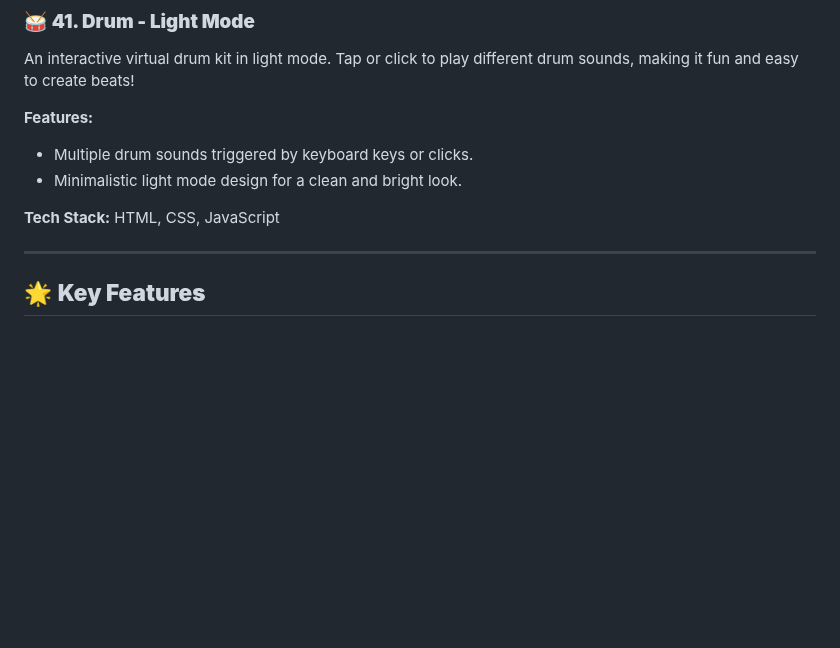
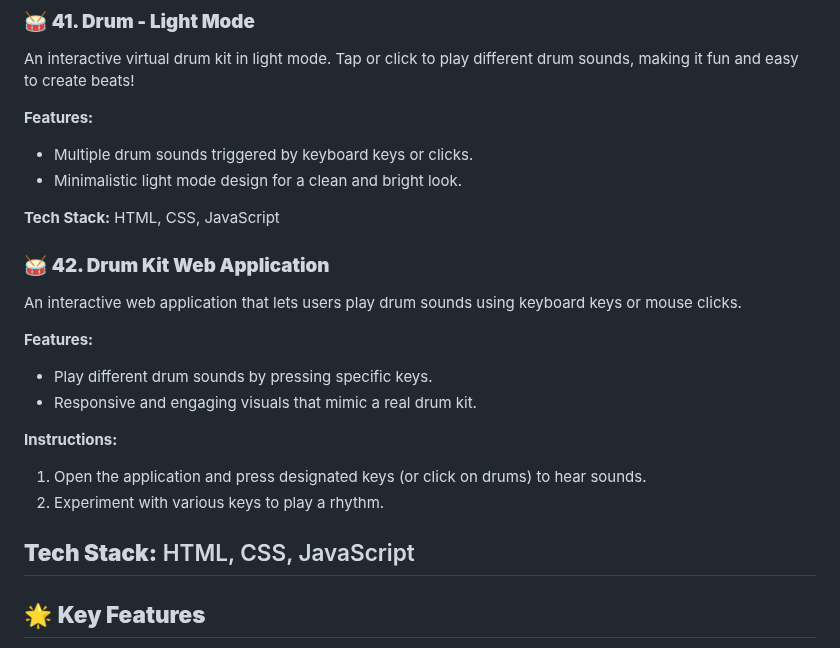
Before and after one commit to dhiwinsamrich/Web_Development_Mini_Projects, a Markdown page: README.md, the part around the change. Rendered like a GitHub page; blank space fills up the shorter version.

```diff
--- a/README.md
+++ b/README.md
@@ -491,6 +491,18 @@ An interactive virtual drum kit in light mode. Tap or click to play different dr
 
 **Tech Stack:** HTML, CSS, JavaScript
 
+### 🥁 **42. Drum Kit Web Application**
+An interactive web application that lets users play drum sounds using keyboard keys or mouse clicks.
+
+**Features:**
+- Play different drum sounds by pressing specific keys.
+- Responsive and engaging visuals that mimic a real drum kit.
+
+**Instructions:**
+1. Open the application and press designated keys (or click on drums) to hear sounds.
+2. Experiment with various keys to play a rhythm.
+
+**Tech Stack:** HTML, CSS, JavaScript
 ---
 
 ## 🌟 **Key Features**
```
